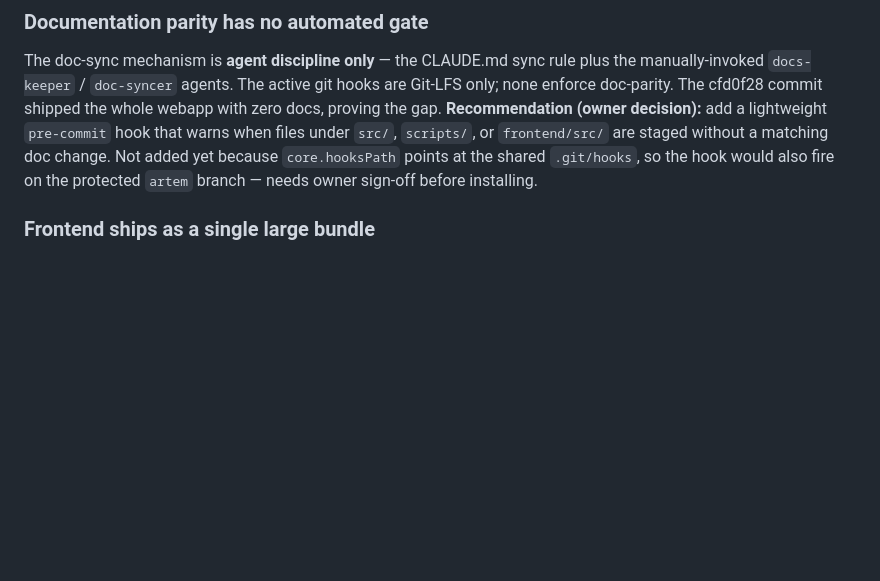
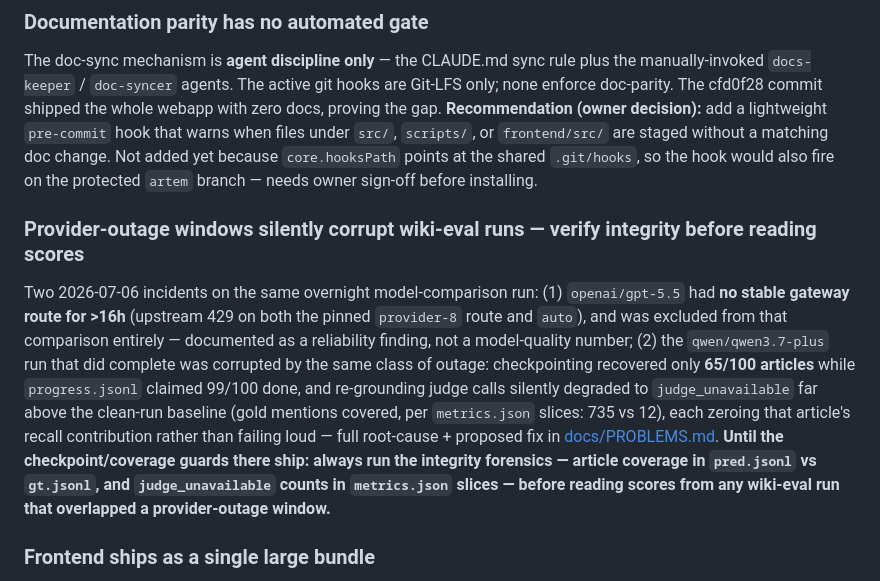
Before and after one commit to artem-lepin-ml/translation-demo, a Markdown page: docs/known_issues.md, the part around the change. GitHub-like rendering; blank space fills up the shorter version.

```diff
--- a/docs/known_issues.md
+++ b/docs/known_issues.md
@@ -34,6 +34,9 @@ Before this module, the `term` table was placeholder verdicts from `seed.py`. `s
 
 ### Documentation parity has no automated gate
 The doc-sync mechanism is **agent discipline only** — the CLAUDE.md sync rule plus the manually-invoked `docs-keeper` / `doc-syncer` agents. The active git hooks are Git-LFS only; none enforce doc-parity. The cfd0f28 commit shipped the whole webapp with zero docs, proving the gap. **Recommendation (owner decision):** add a lightweight `pre-commit` hook that warns when files under `src/`, `scripts/`, or `frontend/src/` are staged without a matching doc change. Not added yet because `core.hooksPath` points at the shared `.git/hooks`, so the hook would also fire on the protected `artem` branch — needs owner sign-off before installing.
+
+### Provider-outage windows silently corrupt wiki-eval runs — verify integrity before reading scores
+Two 2026-07-06 incidents on the same overnight model-comparison run: (1) `openai/gpt-5.5` had **no stable gateway route for >16h** (upstream 429 on both the pinned `provider-8` route and `auto`), and was excluded from that comparison entirely — documented as a reliability finding, not a model-quality number; (2) the `qwen/qwen3.7-plus` run that did complete was corrupted by the same class of outage: checkpointing recovered only **65/100 articles** while `progress.jsonl` claimed 99/100 done, and re-grounding judge calls silently degraded to `judge_unavailable` far above the clean-run baseline (gold mentions covered, per `metrics.json` slices: 735 vs 12), each zeroing that article's recall contribution rather than failing loud — full root-cause + proposed fix in [docs/PROBLEMS.md](PROBLEMS.md). **Until the checkpoint/coverage guards there ship: always run the integrity forensics — article coverage in `pred.jsonl` vs `gt.jsonl`, and `judge_unavailable` counts in `metrics.json` slices — before reading scores from any wiki-eval run that overlapped a provider-outage window.**
 
 ### Frontend ships as a single large bundle
 `npm run build` emits one ~805 kB JS chunk (~251 kB gzipped) and warns past the 500 kB limit. Acceptable for a demo; if it matters later, code-split with dynamic `import()` or `build.rollupOptions.output.manualChunks`.
```
Also changed, not shown: docs/PROBLEMS.md (added, +66 -0 lines), 1 other file.
